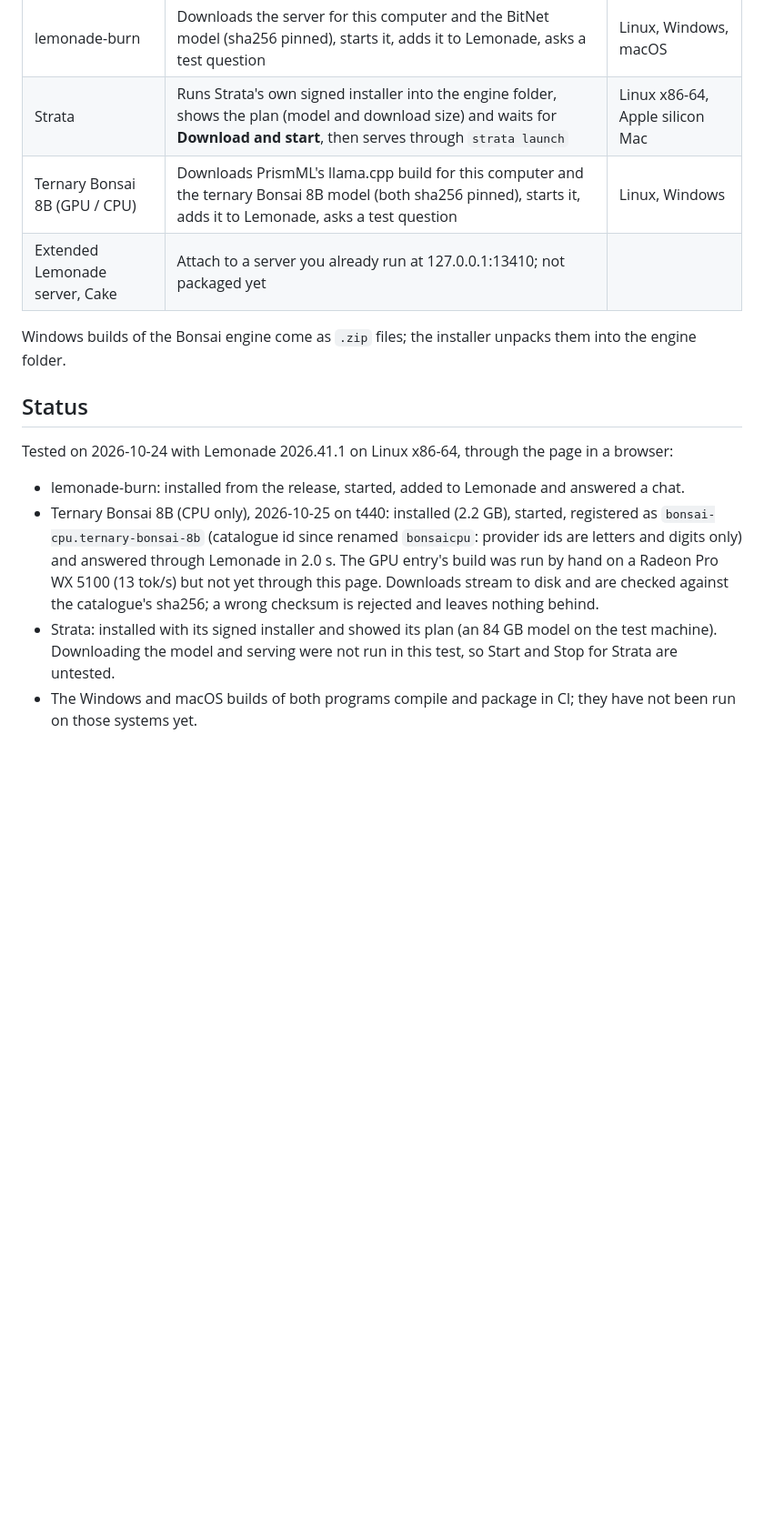
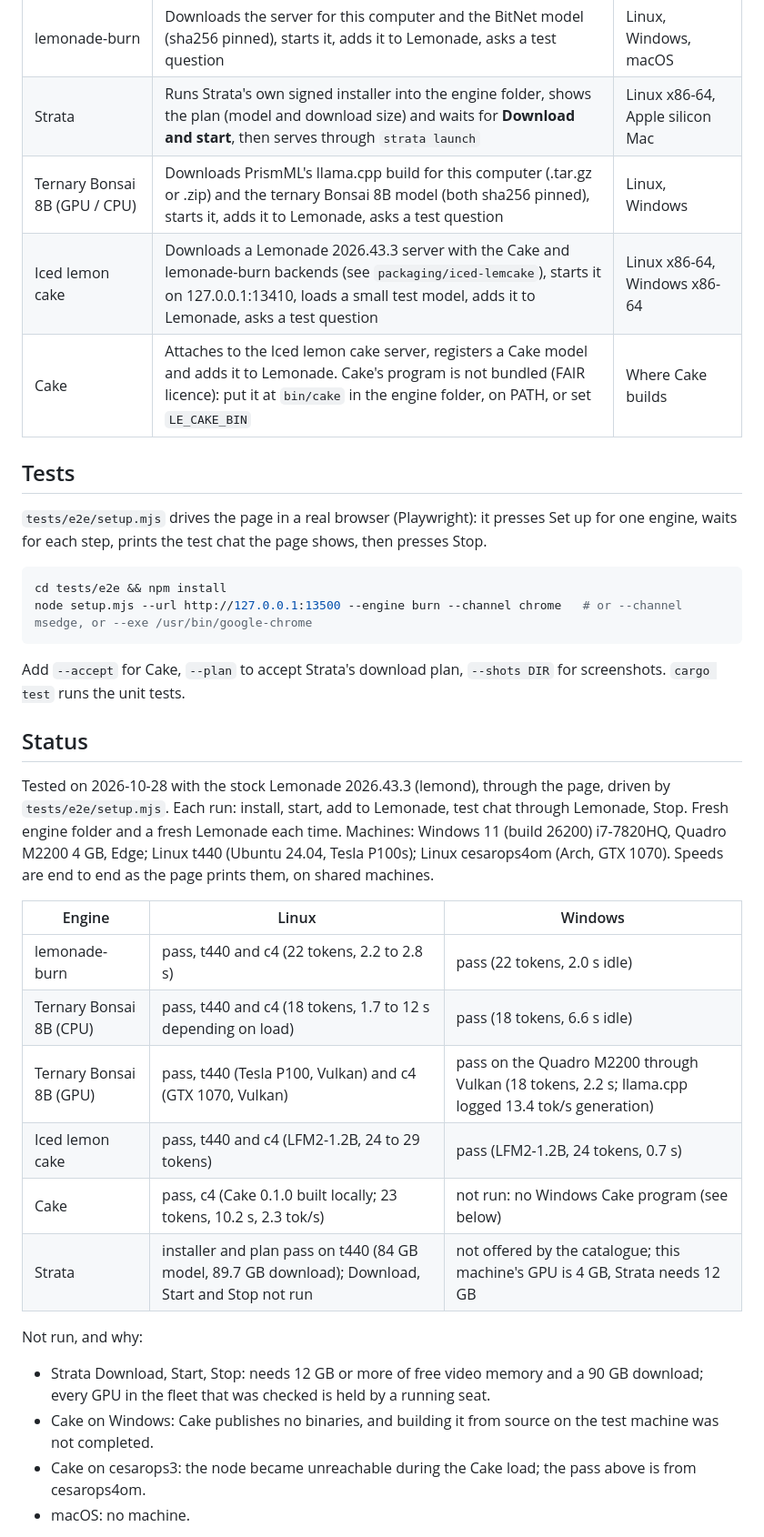
Before and after one commit to festeraeb/lemonade-engines, a Markdown page: README.md, the part around one of its changes. Shown at 91% size. Rendered like a GitHub page; blank space fills up the shorter version.

Commit message:
README status: draft for operator OK
Per-OS results from 2026-10-28, what did not run and why, the Playwright test, and the engine table.

Co-Authored-By: Claude Opus 5.5 <noreply@anthropic.com>

````diff
--- a/README.md
+++ b/README.md
@@ -36,21 +36,41 @@ builds them from each tag. Unpack and run `lemonade-engines`. The page then open
 |---|---|---|
 | lemonade-burn | Downloads the server for this computer and the BitNet model (sha256 pinned), starts it, adds it to Lemonade, asks a test question | Linux, Windows, macOS |
 | Strata | Runs Strata's own signed installer into the engine folder, shows the plan (model and download size) and waits for **Download and start**, then serves through `strata launch` | Linux x86-64, Apple silicon Mac |
-| Ternary Bonsai 8B (GPU / CPU) | Downloads PrismML's llama.cpp build for this computer and the ternary Bonsai 8B model (both sha256 pinned), starts it, adds it to Lemonade, asks a test question | Linux, Windows |
-| Extended Lemonade server, Cake | Attach to a server you already run at 127.0.0.1:13410; not packaged yet | |
+| Ternary Bonsai 8B (GPU / CPU) | Downloads PrismML's llama.cpp build for this computer (.tar.gz or .zip) and the ternary Bonsai 8B model (both sha256 pinned), starts it, adds it to Lemonade, asks a test question | Linux, Windows |
+| Iced lemon cake | Downloads a Lemonade 2026.43.3 server with the Cake and lemonade-burn backends (see `packaging/iced-lemcake`), starts it on 127.0.0.1:13410, loads a small test model, adds it to Lemonade, asks a test question | Linux x86-64, Windows x86-64 |
+| Cake | Attaches to the Iced lemon cake server, registers a Cake model and adds it to Lemonade. Cake's program is not bundled (FAIR licence): put it at `bin/cake` in the engine folder, on PATH, or set `LE_CAKE_BIN` | Where Cake builds |
 
-Windows builds of the Bonsai engine come as `.zip` files; the installer unpacks them into the engine folder.
+## Tests
+
+`tests/e2e/setup.mjs` drives the page in a real browser (Playwright): it presses Set up for one engine,
+waits for each step, prints the test chat the page shows, then presses Stop.
+
+```sh
+cd tests/e2e && npm install
+node setup.mjs --url http://127.0.0.1:13500 --engine burn --channel chrome   # or --channel msedge, or --exe /usr/bin/google-chrome
+```
+
+Add `--accept` for Cake, `--plan` to accept Strata's download plan, `--shots DIR` for screenshots.
+`cargo test` runs the unit tests.
 
 ## Status
 
-Tested on 2026-10-24 with Lemonade 2026.41.1 on Linux x86-64, through the page in a browser:
+Tested on 2026-10-28 with the stock Lemonade 2026.43.3 (lemond), through the page, driven by `tests/e2e/setup.mjs`.
+Each run: install, start, add to Lemonade, test chat through Lemonade, Stop. Fresh engine folder and a fresh Lemonade each time.
+Machines: Windows 11 (build 26200) i7-7820HQ, Quadro M2200 4 GB, Edge; Linux t440 (Ubuntu 24.04, Tesla P100s); Linux cesarops4om (Arch, GTX 1070). Speeds are end to end as the page prints them, on shared machines.
 
-- lemonade-burn: installed from the release, started, added to Lemonade and answered a chat.
-- Ternary Bonsai 8B (CPU only), 2026-10-25 on t440: installed (2.2 GB), started, registered as `bonsai-cpu.ternary-bonsai-8b` (catalogue id since renamed `bonsaicpu`: provider ids are letters and digits only) and answered through Lemonade in 2.0 s. The GPU entry's build was run by hand on a Radeon Pro WX 5100 (13 tok/s) but not yet through this page.
-  Downloads stream to disk and are checked against the catalogue's sha256; a wrong checksum is
-  rejected and leaves nothing behind.
-- Strata: installed with its signed installer and showed its plan (an 84 GB model on the test
-  machine). Downloading the model and serving were not run in this test, so Start and Stop for
-  Strata are untested.
-- The Windows and macOS builds of both programs compile and package in CI; they have not been run
-  on those systems yet.
+| Engine | Linux | Windows |
+|---|---|---|
+| lemonade-burn | pass, t440 and c4 (22 tokens, 2.2 to 2.8 s) | pass (22 tokens, 2.0 s idle) |
+| Ternary Bonsai 8B (CPU) | pass, t440 and c4 (18 tokens, 1.7 to 12 s depending on load) | pass (18 tokens, 6.6 s idle) |
+| Ternary Bonsai 8B (GPU) | pass, t440 (Tesla P100, Vulkan) and c4 (GTX 1070, Vulkan) | pass on the Quadro M2200 through Vulkan (18 tokens, 2.2 s; llama.cpp logged 13.4 tok/s generation) |
+| Iced lemon cake | pass, t440 and c4 (LFM2-1.2B, 24 to 29 tokens) | pass (LFM2-1.2B, 24 tokens, 0.7 s) |
+| Cake | pass, c4 (Cake 0.1.0 built locally; 23 tokens, 10.2 s, 2.3 tok/s) | not run: no Windows Cake program (see below) |
+| Strata | installer and plan pass on t440 (84 GB model, 89.7 GB download); Download, Start and Stop not run | not offered by the catalogue; this machine's GPU is 4 GB, Strata needs 12 GB |
+
+Not run, and why:
+- Strata Download, Start, Stop: needs 12 GB or more of free video memory and a 90 GB download; every GPU in the fleet that was checked is held by a running seat.
+- Cake on Windows: Cake publishes no binaries, and building it from source on the test machine was not completed.
+- Cake on cesarops3: the node became unreachable during the Cake load; the pass above is from cesarops4om.
+- macOS: no machine.
+
````
Also changed, not shown: other parts of README.md (+6 -0 lines).
